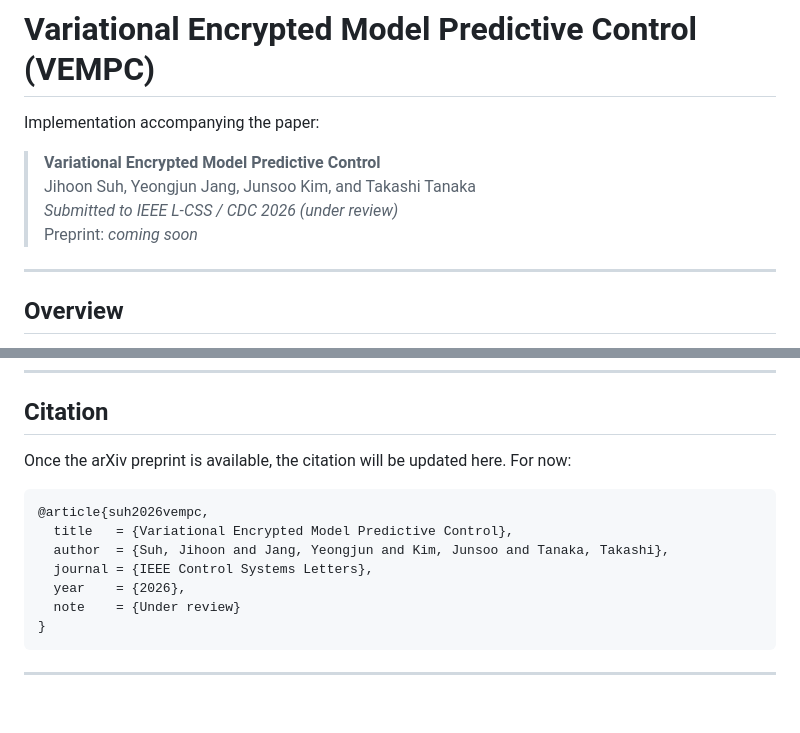
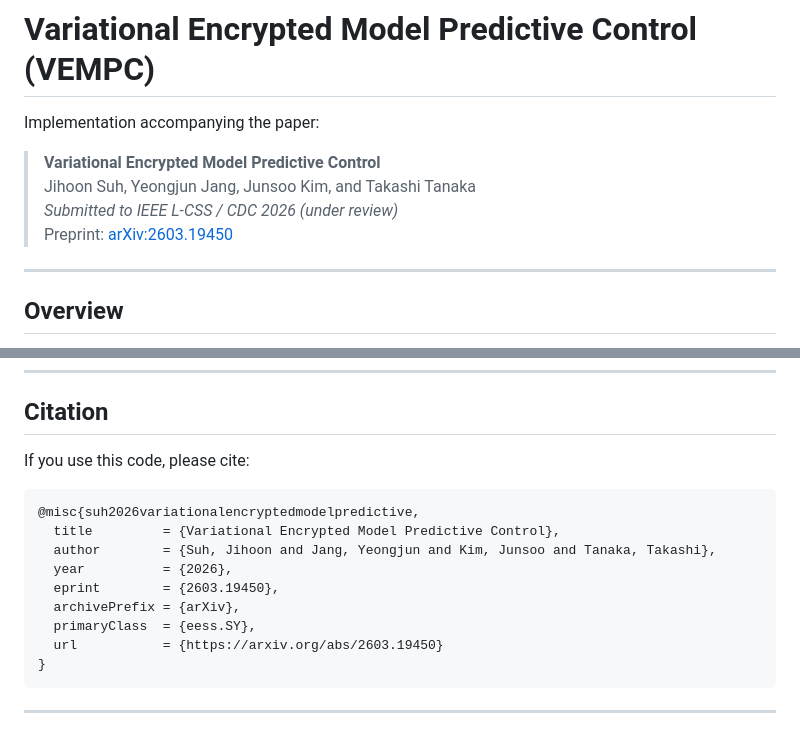
Before and after one commit to k-uta/Variational-Encrypted-Model-Predictive-Control, a Markdown page: README.md, 2 parts joined by grey strips. GitHub-like rendering; blank space fills up the shorter version.

Commit message:
add arXiv link and update citation

````diff
--- a/README.md
+++ b/README.md
@@ -5,7 +5,7 @@ Implementation accompanying the paper:
 > **Variational Encrypted Model Predictive Control**
 > Jihoon Suh, Yeongjun Jang, Junsoo Kim, and Takashi Tanaka
 > *Submitted to IEEE L-CSS / CDC 2026 (under review)*
-> Preprint: *coming soon*
+> Preprint: [arXiv:2603.19450](https://arxiv.org/abs/2603.19450)
 
 ---
 
@@ -130,15 +130,17 @@ All benchmarks were run on an Apple MacBook Pro (M5, 4 performance cores, 24 GB
 
 ## Citation
 
-Once the arXiv preprint is available, the citation will be updated here. For now:
+If you use this code, please cite:
 
 ```bibtex
-@article{suh2026vempc,
-  title   = {Variational Encrypted Model Predictive Control},
-  author  = {Suh, Jihoon and Jang, Yeongjun and Kim, Junsoo and Tanaka, Takashi},
-  journal = {IEEE Control Systems Letters},
-  year    = {2026},
-  note    = {Under review}
+@misc{suh2026variationalencryptedmodelpredictive,
+  title         = {Variational Encrypted Model Predictive Control},
+  author        = {Suh, Jihoon and Jang, Yeongjun and Kim, Junsoo and Tanaka, Takashi},
+  year          = {2026},
+  eprint        = {2603.19450},
+  archivePrefix = {arXiv},
+  primaryClass  = {eess.SY},
+  url           = {https://arxiv.org/abs/2603.19450}
 }
 ```
 
````
